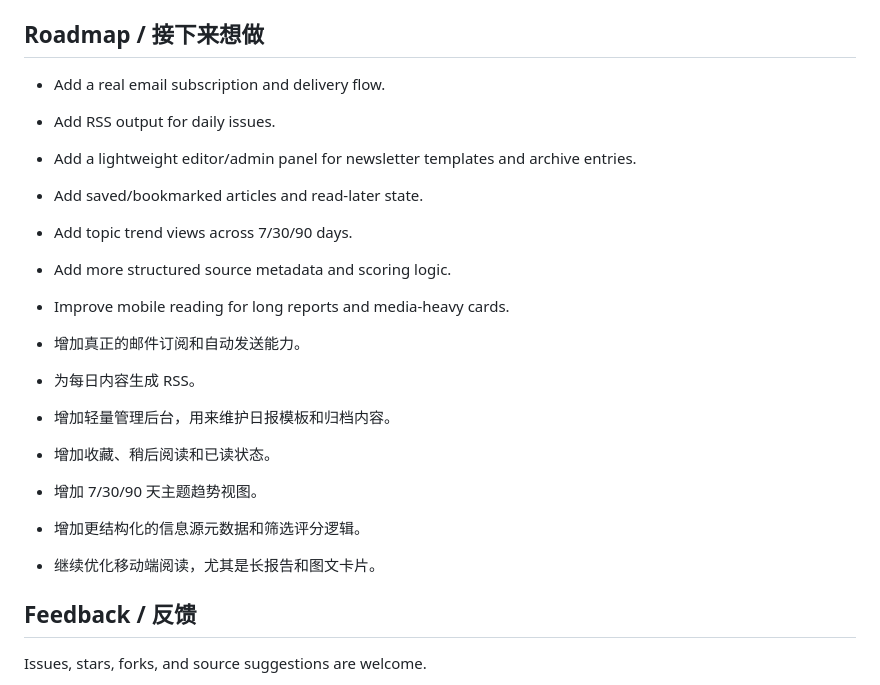
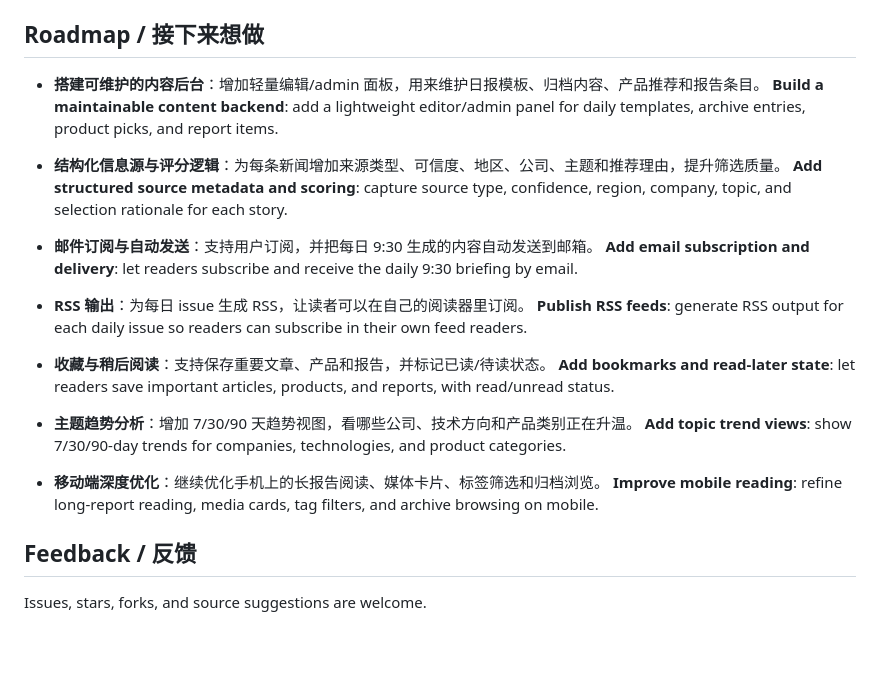
Before and after one commit to irisxqing/daily-ai-atlas, a Markdown page: README.md, the part around the change. Rendered like a GitHub page; blank space fills up the shorter version.

Commit message:
Prioritize bilingual README roadmap

```diff
--- a/README.md
+++ b/README.md
@@ -82,21 +82,26 @@ The site is fully static. Daily issues live inside `app.js`, while layout and in
 
 ## Roadmap / 接下来想做
 
-- Add a real email subscription and delivery flow.
-- Add RSS output for daily issues.
-- Add a lightweight editor/admin panel for newsletter templates and archive entries.
-- Add saved/bookmarked articles and read-later state.
-- Add topic trend views across 7/30/90 days.
-- Add more structured source metadata and scoring logic.
-- Improve mobile reading for long reports and media-heavy cards.
+- **搭建可维护的内容后台**：增加轻量编辑/admin 面板，用来维护日报模板、归档内容、产品推荐和报告条目。
+  **Build a maintainable content backend**: add a lightweight editor/admin panel for daily templates, archive entries, product picks, and report items.
 
-- 增加真正的邮件订阅和自动发送能力。
-- 为每日内容生成 RSS。
-- 增加轻量管理后台，用来维护日报模板和归档内容。
-- 增加收藏、稍后阅读和已读状态。
-- 增加 7/30/90 天主题趋势视图。
-- 增加更结构化的信息源元数据和筛选评分逻辑。
-- 继续优化移动端阅读，尤其是长报告和图文卡片。
+- **结构化信息源与评分逻辑**：为每条新闻增加来源类型、可信度、地区、公司、主题和推荐理由，提升筛选质量。
+  **Add structured source metadata and scoring**: capture source type, confidence, region, company, topic, and selection rationale for each story.
+
+- **邮件订阅与自动发送**：支持用户订阅，并把每日 9:30 生成的内容自动发送到邮箱。
+  **Add email subscription and delivery**: let readers subscribe and receive the daily 9:30 briefing by email.
+
+- **RSS 输出**：为每日 issue 生成 RSS，让读者可以在自己的阅读器里订阅。
+  **Publish RSS feeds**: generate RSS output for each daily issue so readers can subscribe in their own feed readers.
+
+- **收藏与稍后阅读**：支持保存重要文章、产品和报告，并标记已读/待读状态。
+  **Add bookmarks and read-later state**: let readers save important articles, products, and reports, with read/unread status.
+
+- **主题趋势分析**：增加 7/30/90 天趋势视图，看哪些公司、技术方向和产品类别正在升温。
+  **Add topic trend views**: show 7/30/90-day trends for companies, technologies, and product categories.
+
+- **移动端深度优化**：继续优化手机上的长报告阅读、媒体卡片、标签筛选和归档浏览。
+  **Improve mobile reading**: refine long-report reading, media cards, tag filters, and archive browsing on mobile.
 
 ## Feedback / 反馈
 
```
